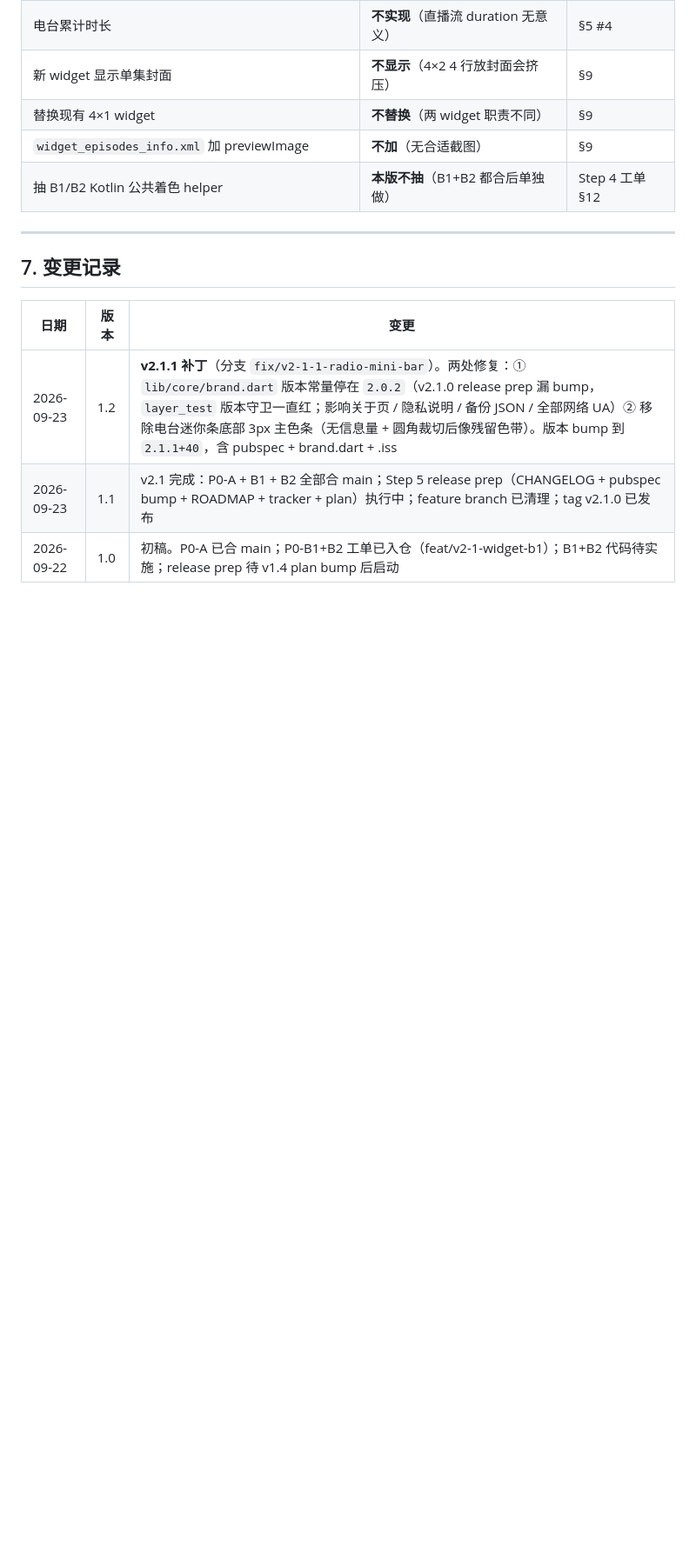
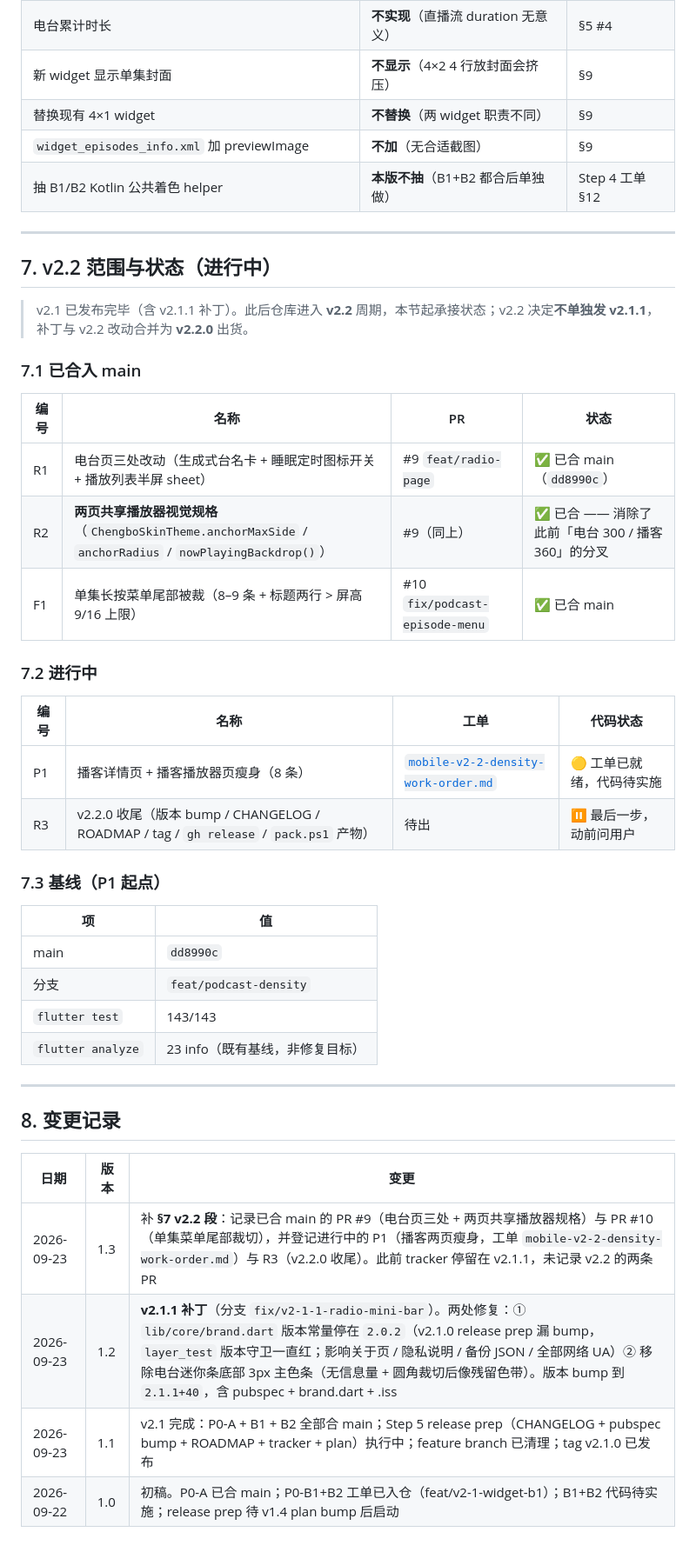
Before and after one commit to MomentarySS/Chengbo, a Markdown page: docs/design/v2-1-release-tracker.md, the part around the change. Shown at 87% size. Rendered like a GitHub page; blank space fills up the shorter version.

```diff
--- a/docs/design/v2-1-release-tracker.md
+++ b/docs/design/v2-1-release-tracker.md
@@ -91,10 +91,41 @@
 
 ---
 
-## 7. 变更记录
+## 7. v2.2 范围与状态（进行中）
+
+> v2.1 已发布完毕（含 v2.1.1 补丁）。此后仓库进入 **v2.2** 周期，本节起承接状态；v2.2 决定**不单独发 v2.1.1**，补丁与 v2.2 改动合并为 **v2.2.0** 出货。
+
+### 7.1 已合入 main
+
+| 编号 | 名称 | PR | 状态 |
+|---|---|---|---|
+| R1 | 电台页三处改动（生成式台名卡 + 睡眠定时图标开关 + 播放列表半屏 sheet）| #9 `feat/radio-page` | ✅ 已合 main（`dd8990c`）|
+| R2 | **两页共享播放器视觉规格**（`ChengboSkinTheme.anchorMaxSide` / `anchorRadius` / `nowPlayingBackdrop()`）| #9（同上）| ✅ 已合 —— 消除了此前「电台 300 / 播客 360」的分叉 |
+| F1 | 单集长按菜单尾部被裁（8–9 条 + 标题两行 > 屏高 9/16 上限）| #10 `fix/podcast-episode-menu` | ✅ 已合 main |
+
+### 7.2 进行中
+
+| 编号 | 名称 | 工单 | 代码状态 |
+|---|---|---|---|
+| P1 | 播客详情页 + 播客播放器页瘦身（8 条）| [`mobile-v2-2-density-work-order.md`](./mobile-v2-2-density-work-order.md) | 🟡 工单已就绪，代码待实施 |
+| R3 | v2.2.0 收尾（版本 bump / CHANGELOG / ROADMAP / tag / `gh release` / `pack.ps1` 产物）| 待出 | ⏸ 最后一步，动前问用户 |
+
+### 7.3 基线（P1 起点）
+
+| 项 | 值 |
+|---|---|
+| main | `dd8990c` |
+| 分支 | `feat/podcast-density` |
+| `flutter test` | 143/143 |
+| `flutter analyze` | 23 info（既有基线，非修复目标）|
+
+---
+
+## 8. 变更记录
 
 | 日期 | 版本 | 变更 |
 |---|---|---|
+| 2026-09-23 | 1.3 | 补 **§7 v2.2 段**：记录已合 main 的 PR #9（电台页三处 + 两页共享播放器规格）与 PR #10（单集菜单尾部裁切），并登记进行中的 P1（播客两页瘦身，工单 `mobile-v2-2-density-work-order.md`）与 R3（v2.2.0 收尾）。此前 tracker 停留在 v2.1.1，未记录 v2.2 的两条 PR |
 | 2026-09-23 | 1.2 | **v2.1.1 补丁**（分支 `fix/v2-1-1-radio-mini-bar`）。两处修复：① `lib/core/brand.dart` 版本常量停在 `2.0.2`（v2.1.0 release prep 漏 bump，`layer_test` 版本守卫一直红；影响关于页 / 隐私说明 / 备份 JSON / 全部网络 UA）② 移除电台迷你条底部 3px 主色条（无信息量 + 圆角裁切后像残留色带）。版本 bump 到 `2.1.1+40`，含 pubspec + brand.dart + .iss |
 | 2026-09-23 | 1.1 | v2.1 完成：P0-A + B1 + B2 全部合 main；Step 5 release prep（CHANGELOG + pubspec bump + ROADMAP + tracker + plan）执行中；feature branch 已清理；tag v2.1.0 已发布 |
 | 2026-09-22 | 1.0 | 初稿。P0-A 已合 main；P0-B1+B2 工单已入仓（feat/v2-1-widget-b1）；B1+B2 代码待实施；release prep 待 v1.4 plan bump 后启动 |
```
Also changed, not shown: docs/design/mobile-v2-2-density-work-order.md (added, +422 -0 lines).
